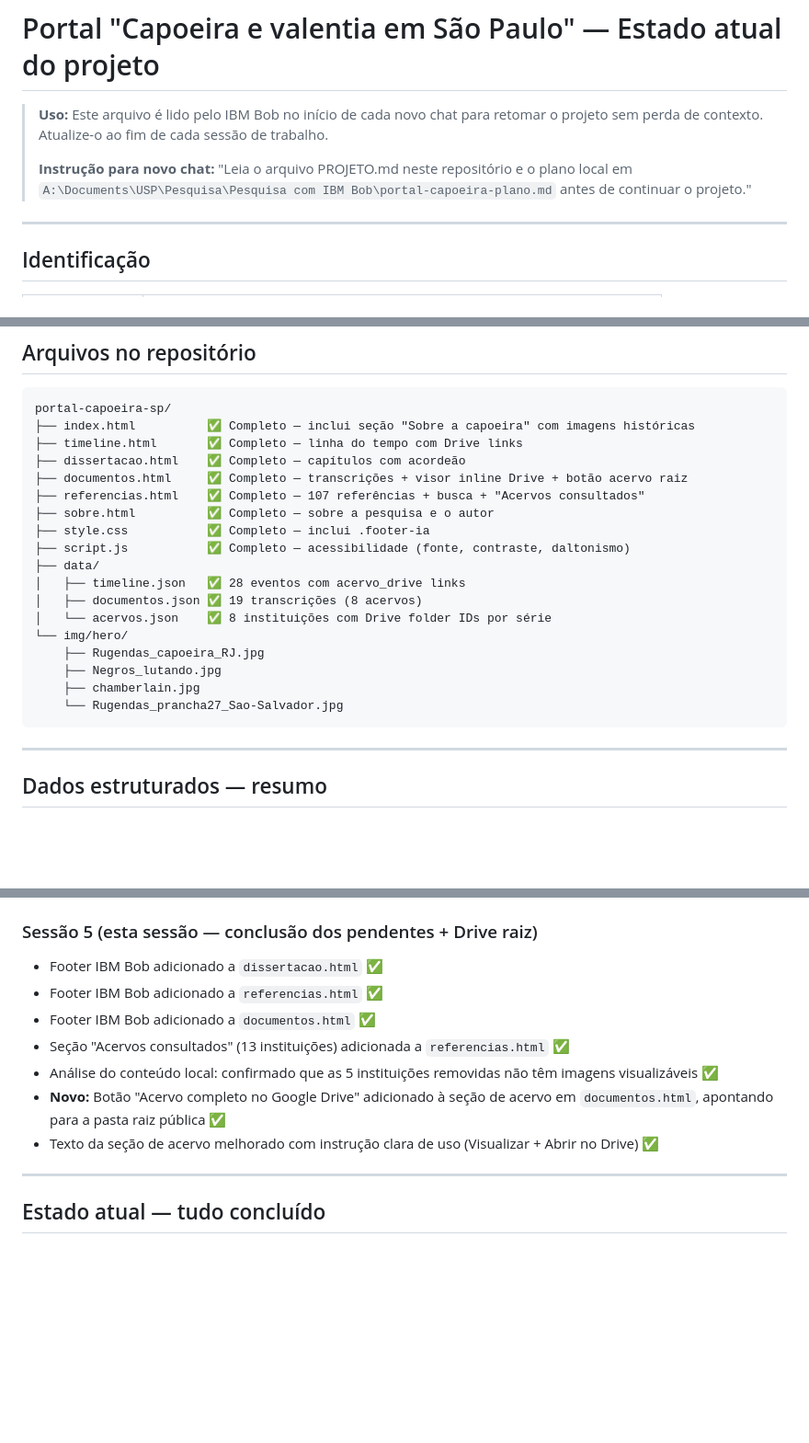
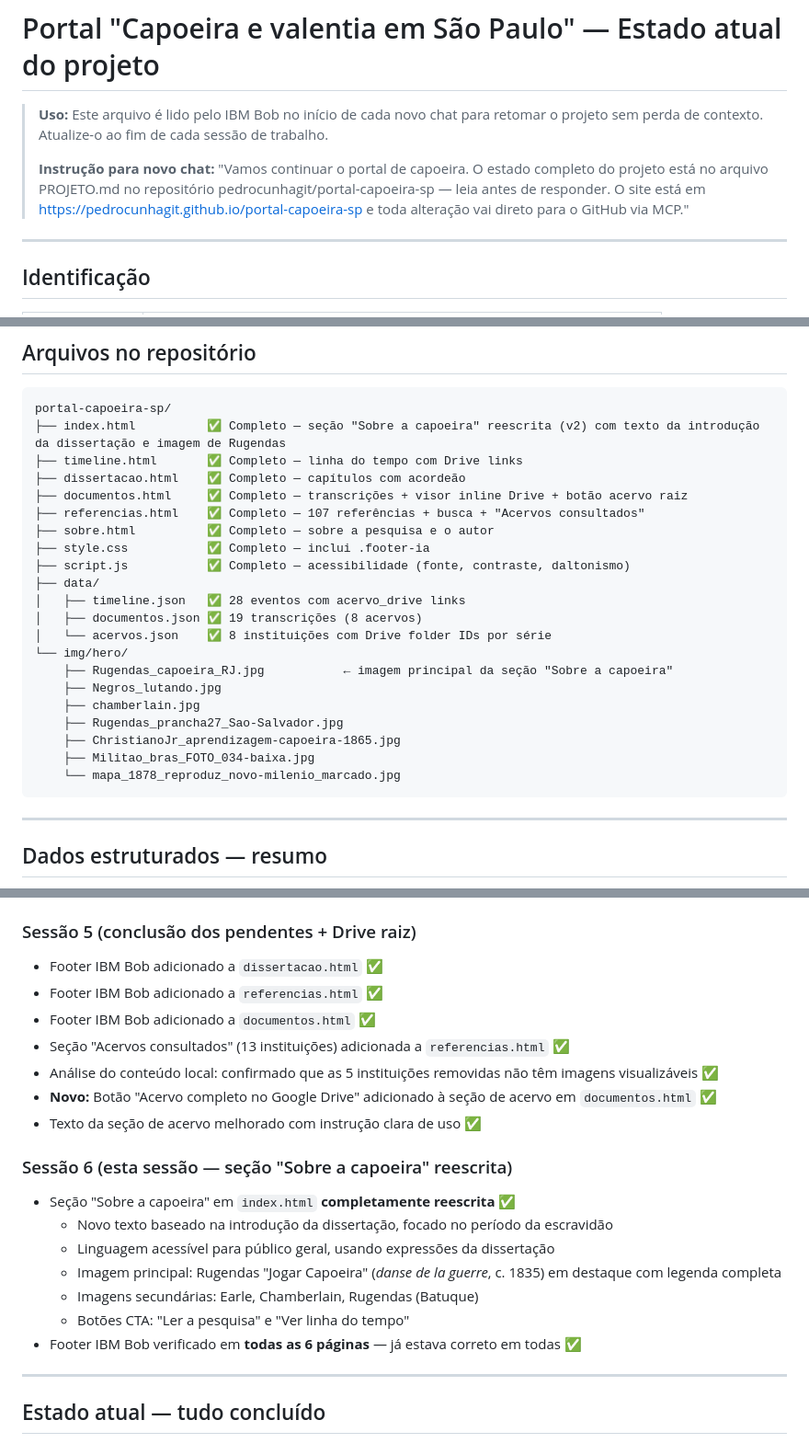
Before and after one commit to pedrocunhagit/portal-capoeira-sp, a Markdown page: PROJETO.md, 3 parts joined by grey strips. Shown at 92% size. GitHub-like rendering; blank space fills up the shorter version.

Commit message:
Atualiza PROJETO.md — sessão 6 (seção Sobre a capoeira reescrita)

````diff
--- a/PROJETO.md
+++ b/PROJETO.md
@@ -2,7 +2,7 @@
 
 > **Uso:** Este arquivo é lido pelo IBM Bob no início de cada novo chat para retomar o projeto sem perda de contexto. Atualize-o ao fim de cada sessão de trabalho.
 >
-> **Instrução para novo chat:** "Leia o arquivo PROJETO.md neste repositório e o plano local em `A:\Documents\USP\Pesquisa\Pesquisa com IBM Bob\portal-capoeira-plano.md` antes de continuar o projeto."
+> **Instrução para novo chat:** "Vamos continuar o portal de capoeira. O estado completo do projeto está no arquivo PROJETO.md no repositório pedrocunhagit/portal-capoeira-sp — leia antes de responder. O site está em https://pedrocunhagit.github.io/portal-capoeira-sp e toda alteração vai direto para o GitHub via MCP."
 
 ---
 
@@ -42,7 +42,7 @@
 
 ```
 portal-capoeira-sp/
-├── index.html          ✅ Completo — inclui seção "Sobre a capoeira" com imagens históricas
+├── index.html          ✅ Completo — seção "Sobre a capoeira" reescrita (v2) com texto da introdução da dissertação e imagem de Rugendas
 ├── timeline.html       ✅ Completo — linha do tempo com Drive links
 ├── dissertacao.html    ✅ Completo — capítulos com acordeão
 ├── documentos.html     ✅ Completo — transcrições + visor inline Drive + botão acervo raiz
@@ -55,10 +55,13 @@ portal-capoeira-sp/
 │   ├── documentos.json ✅ 19 transcrições (8 acervos)
 │   └── acervos.json    ✅ 8 instituições com Drive folder IDs por série
 └── img/hero/
-    ├── Rugendas_capoeira_RJ.jpg
+    ├── Rugendas_capoeira_RJ.jpg           ← imagem principal da seção "Sobre a capoeira"
     ├── Negros_lutando.jpg
     ├── chamberlain.jpg
-    └── Rugendas_prancha27_Sao-Salvador.jpg
+    ├── Rugendas_prancha27_Sao-Salvador.jpg
+    ├── ChristianoJr_aprendizagem-capoeira-1865.jpg
+    ├── Militao_bras_FOTO_034-baixa.jpg
+    └── mapa_1878_reproduz_novo-milenio_marcado.jpg
 ```
 
 ---
@@ -161,14 +165,23 @@ A:\Documents\USP\Pesquisa\
 - `.footer-ia` adicionado ao `style.css`
 - Footer IBM Bob adicionado a: `index.html`, `timeline.html`, `sobre.html`
 
-### Sessão 5 (esta sessão — conclusão dos pendentes + Drive raiz)
+### Sessão 5 (conclusão dos pendentes + Drive raiz)
 - Footer IBM Bob adicionado a `dissertacao.html` ✅
 - Footer IBM Bob adicionado a `referencias.html` ✅
 - Footer IBM Bob adicionado a `documentos.html` ✅
 - Seção "Acervos consultados" (13 instituições) adicionada a `referencias.html` ✅
 - Análise do conteúdo local: confirmado que as 5 instituições removidas não têm imagens visualizáveis ✅
-- **Novo:** Botão "Acervo completo no Google Drive" adicionado à seção de acervo em `documentos.html`, apontando para a pasta raiz pública ✅
-- Texto da seção de acervo melhorado com instrução clara de uso (Visualizar + Abrir no Drive) ✅
+- **Novo:** Botão "Acervo completo no Google Drive" adicionado à seção de acervo em `documentos.html` ✅
+- Texto da seção de acervo melhorado com instrução clara de uso ✅
+
+### Sessão 6 (esta sessão — seção "Sobre a capoeira" reescrita)
+- Seção "Sobre a capoeira" em `index.html` **completamente reescrita** ✅
+  - Novo texto baseado na introdução da dissertação, focado no período da escravidão
+  - Linguagem acessível para público geral, usando expressões da dissertação
+  - Imagem principal: Rugendas "Jogar Capoeira" (*danse de la guerre*, c. 1835) em destaque com legenda completa
+  - Imagens secundárias: Earle, Chamberlain, Rugendas (Batuque)
+  - Botões CTA: "Ler a pesquisa" e "Ver linha do tempo"
+- Footer IBM Bob verificado em **todas as 6 páginas** — já estava correto em todas ✅
 
 ---
 
````
Also changed, not shown: other parts of PROJETO.md (+1 -0 lines).
